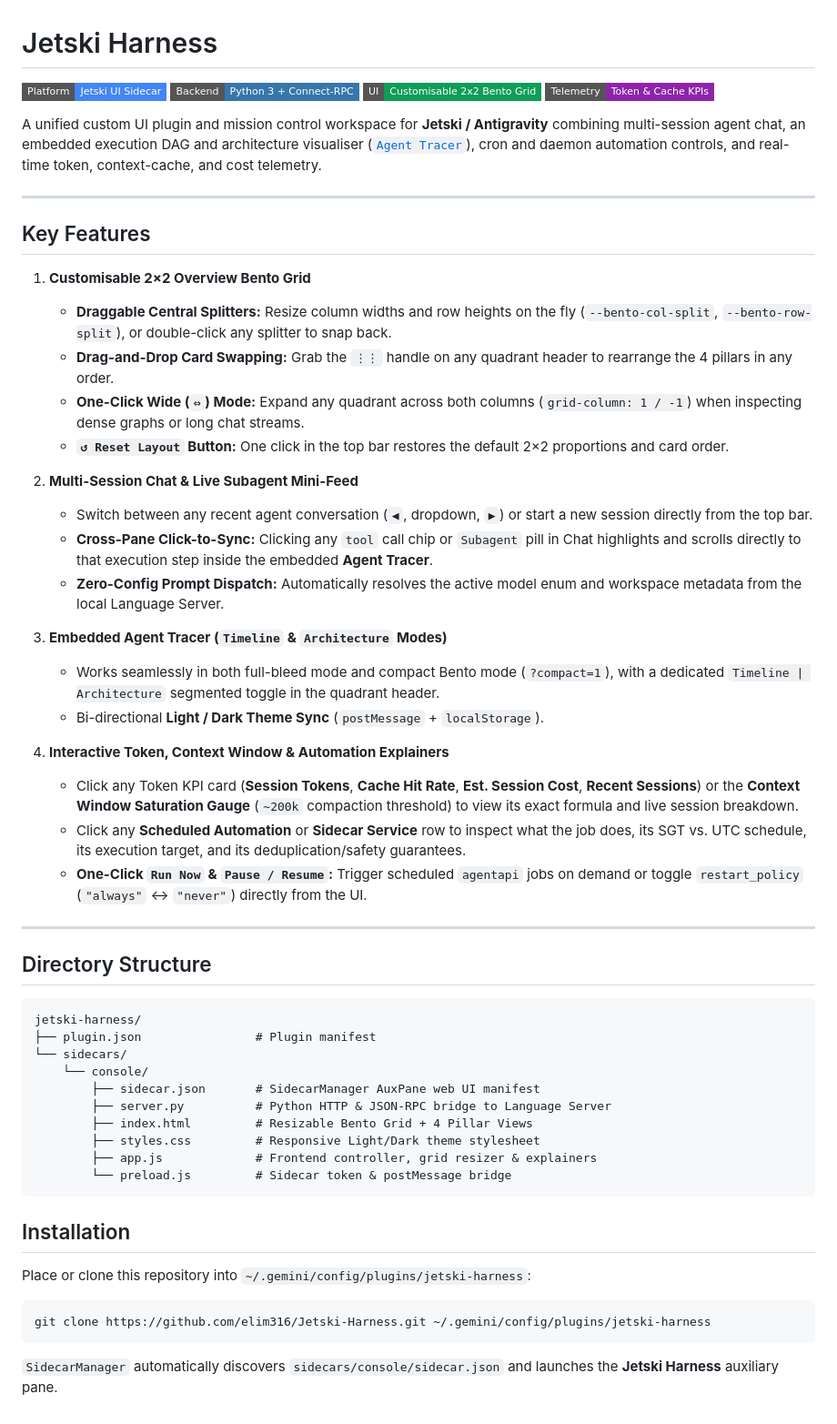
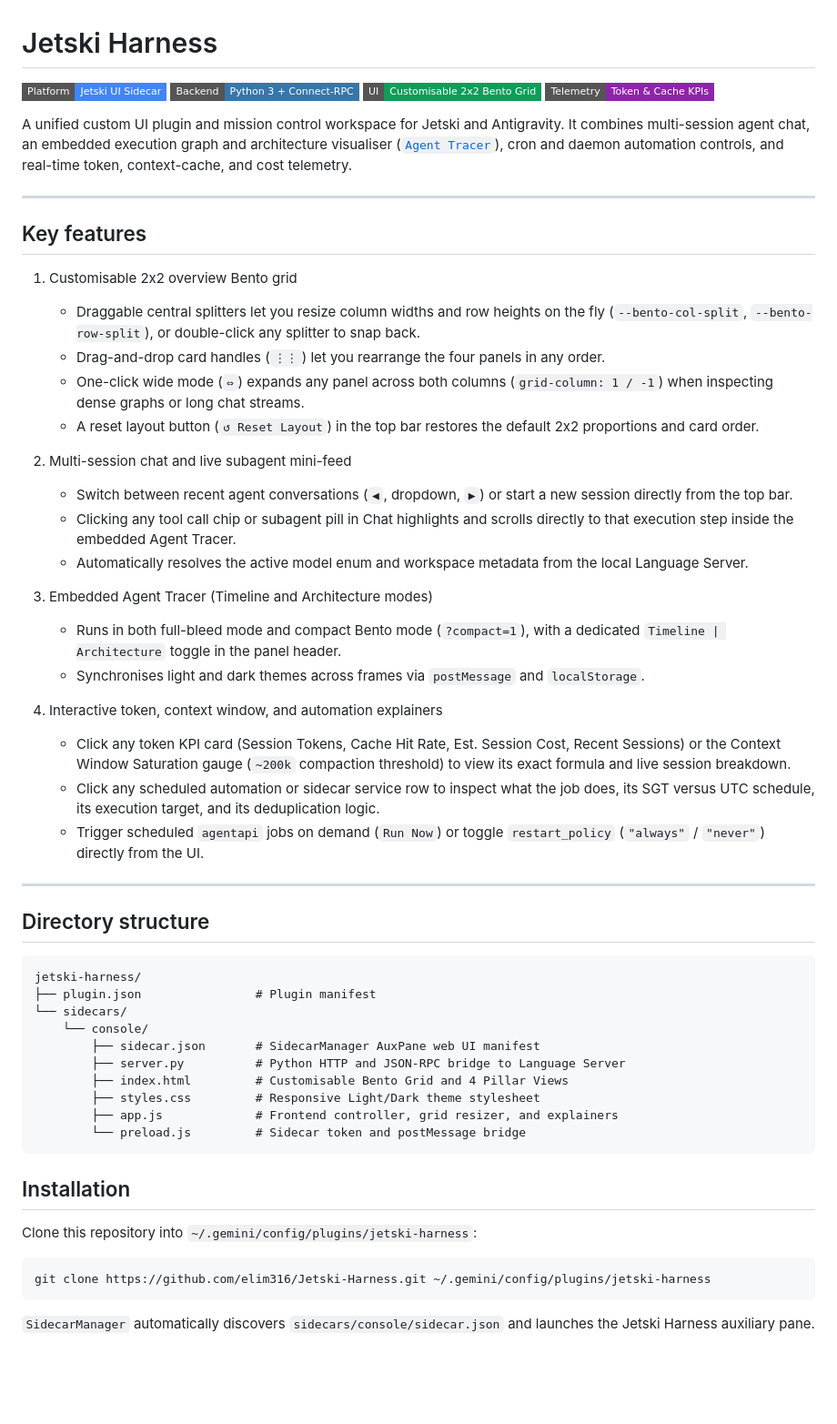
Before and after one commit to elim316/Antigravity-Harness, a Markdown page: README.md, the part around one of its changes. Shown at 91% size. GitHub-like rendering; badges without logos; blank space fills up the shorter version.

Commit message:
docs: remove bold formatting and em-dashes in README

````diff
--- a/README.md
+++ b/README.md
@@ -7,33 +7,33 @@
 
-A unified custom UI plugin and mission control workspace for **Jetski / Antigravity** combining multi-session agent chat, an embedded execution DAG and architecture visualiser ([`Agent Tracer`](https://github.com/elim316/Jetski-Agent-Tracer-Plugin)), cron and daemon automation controls, and real-time token, context-cache, and cost telemetry.
+A unified custom UI plugin and mission control workspace for Jetski and Antigravity. It combines multi-session agent chat, an embedded execution graph and architecture visualiser ([`Agent Tracer`](https://github.com/elim316/Jetski-Agent-Tracer-Plugin)), cron and daemon automation controls, and real-time token, context-cache, and cost telemetry.
 
 ---
 
-## Key Features
+## Key features
 
-1. **Customisable 2×2 Overview Bento Grid**
-   - **Draggable Central Splitters:** Resize column widths and row heights on the fly (`--bento-col-split`, `--bento-row-split`), or double-click any splitter to snap back.
-   - **Drag-and-Drop Card Swapping:** Grab the `⋮⋮` handle on any quadrant header to rearrange the 4 pillars in any order.
-   - **One-Click Wide (`⇔`) Mode:** Expand any quadrant across both columns (`grid-column: 1 / -1`) when inspecting dense graphs or long chat streams.
-   - **`↺ Reset Layout` Button:** One click in the top bar restores the default 2×2 proportions and card order.
+1. Customisable 2x2 overview Bento grid
+   - Draggable central splitters let you resize column widths and row heights on the fly (`--bento-col-split`, `--bento-row-split`), or double-click any splitter to snap back.
+   - Drag-and-drop card handles (`⋮⋮`) let you rearrange the four panels in any order.
+   - One-click wide mode (`⇔`) expands any panel across both columns (`grid-column: 1 / -1`) when inspecting dense graphs or long chat streams.
+   - A reset layout button (`↺ Reset Layout`) in the top bar restores the default 2x2 proportions and card order.
 
-2. **Multi-Session Chat & Live Subagent Mini-Feed**
-   - Switch between any recent agent conversation (`◀`, dropdown, `▶`) or start a new session directly from the top bar.
-   - **Cross-Pane Click-to-Sync:** Clicking any `tool` call chip or `Subagent` pill in Chat highlights and scrolls directly to that execution step inside the embedded **Agent Tracer**.
-   - **Zero-Config Prompt Dispatch:** Automatically resolves the active model enum and workspace metadata from the local Language Server.
+2. Multi-session chat and live subagent mini-feed
+   - Switch between recent agent conversations (`◀`, dropdown, `▶`) or start a new session directly from the top bar.
+   - Clicking any tool call chip or subagent pill in Chat highlights and scrolls directly to that execution step inside the embedded Agent Tracer.
+   - Automatically resolves the active model enum and workspace metadata from the local Language Server.
 
-3. **Embedded Agent Tracer (`Timeline` & `Architecture` Modes)**
-   - Works seamlessly in both full-bleed mode and compact Bento mode (`?compact=1`), with a dedicated `Timeline | Architecture` segmented toggle in the quadrant header.
-   - Bi-directional **Light / Dark Theme Sync** (`postMessage` + `localStorage`).
+3. Embedded Agent Tracer (Timeline and Architecture modes)
+   - Runs in both full-bleed mode and compact Bento mode (`?compact=1`), with a dedicated `Timeline | Architecture` toggle in the panel header.
+   - Synchronises light and dark themes across frames via `postMessage` and `localStorage`.
 
-4. **Interactive Token, Context Window & Automation Explainers**
-   - Click any Token KPI card (**Session Tokens**, **Cache Hit Rate**, **Est. Session Cost**, **Recent Sessions**) or the **Context Window Saturation Gauge** (`~200k` compaction threshold) to view its exact formula and live session breakdown.
-   - Click any **Scheduled Automation** or **Sidecar Service** row to inspect what the job does, its SGT vs. UTC schedule, its execution target, and its deduplication/safety guarantees.
-   - **One-Click `Run Now` & `Pause / Resume`:** Trigger scheduled `agentapi` jobs on demand or toggle `restart_policy` (`"always"` ↔ `"never"`) directly from the UI.
+4. Interactive token, context window, and automation explainers
+   - Click any token KPI card (Session Tokens, Cache Hit Rate, Est. Session Cost, Recent Sessions) or the Context Window Saturation gauge (`~200k` compaction threshold) to view its exact formula and live session breakdown.
+   - Click any scheduled automation or sidecar service row to inspect what the job does, its SGT versus UTC schedule, its execution target, and its deduplication logic.
+   - Trigger scheduled `agentapi` jobs on demand (`Run Now`) or toggle `restart_policy` (`"always"` / `"never"`) directly from the UI.
 
 ---
 
-## Directory Structure
+## Directory structure
 
 ```text
 jetski-harness/
@@ -41,19 +41,19 @@ jetski-harness/
 └── sidecars/
     └── console/
         ├── sidecar.json       # SidecarManager AuxPane web UI manifest
-        ├── server.py          # Python HTTP & JSON-RPC bridge to Language Server
-        ├── index.html         # Resizable Bento Grid + 4 Pillar Views
+        ├── server.py          # Python HTTP and JSON-RPC bridge to Language Server
+        ├── index.html         # Customisable Bento Grid and 4 Pillar Views
         ├── styles.css         # Responsive Light/Dark theme stylesheet
-        ├── app.js             # Frontend controller, grid resizer & explainers
-        └── preload.js         # Sidecar token & postMessage bridge
+        ├── app.js             # Frontend controller, grid resizer, and explainers
+        └── preload.js         # Sidecar token and postMessage bridge
 ```
 
 ## Installation
 
-Place or clone this repository into `~/.gemini/config/plugins/jetski-harness`:
+Clone this repository into `~/.gemini/config/plugins/jetski-harness`:
 
 ```bash
 git clone https://github.com/elim316/Jetski-Harness.git ~/.gemini/config/plugins/jetski-harness
 ```
 
-`SidecarManager` automatically discovers `sidecars/console/sidecar.json` and launches the **Jetski Harness** auxiliary pane.
+`SidecarManager` automatically discovers `sidecars/console/sidecar.json` and launches the Jetski Harness auxiliary pane.
````
Also changed, not shown: other parts of README.md (+1 -1 lines).
